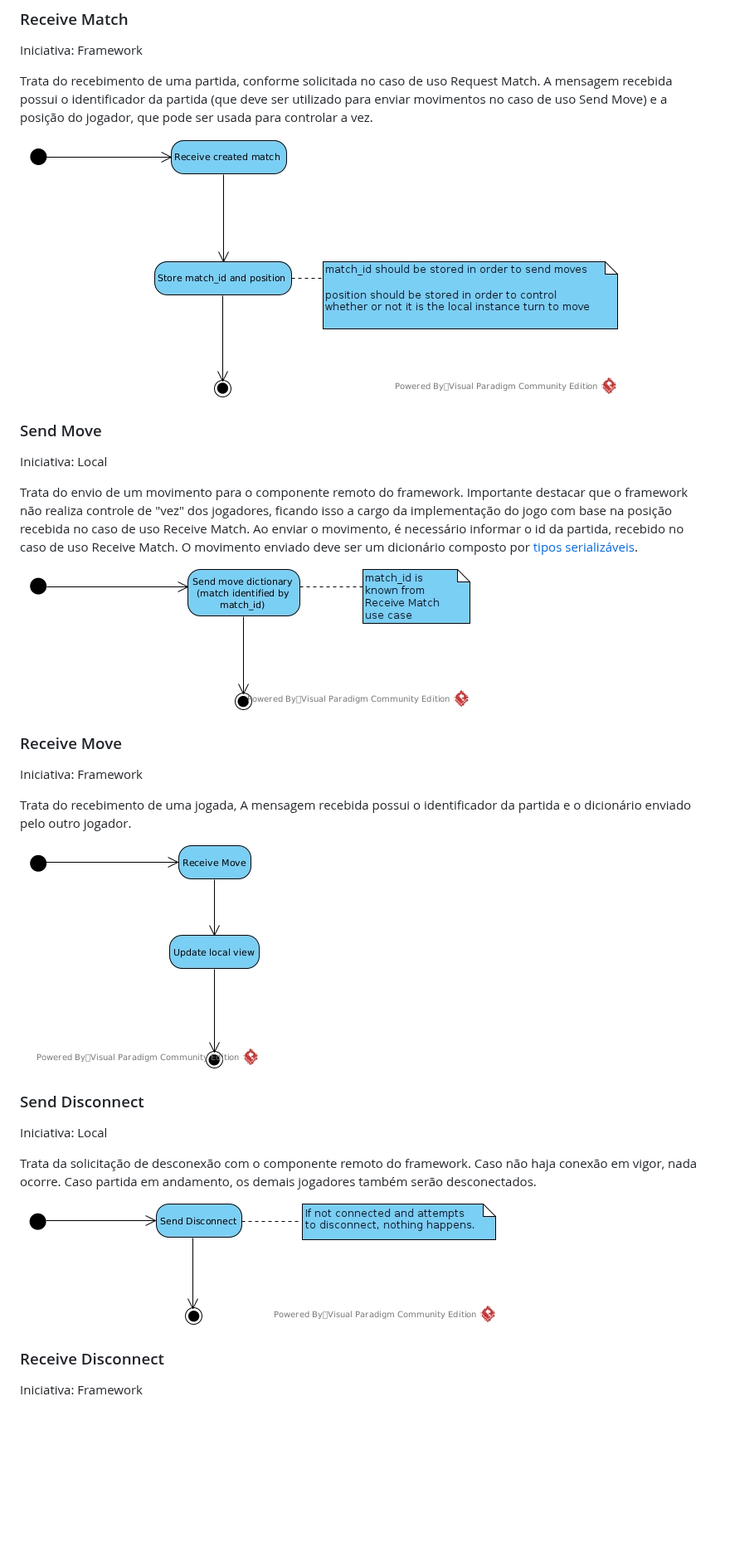
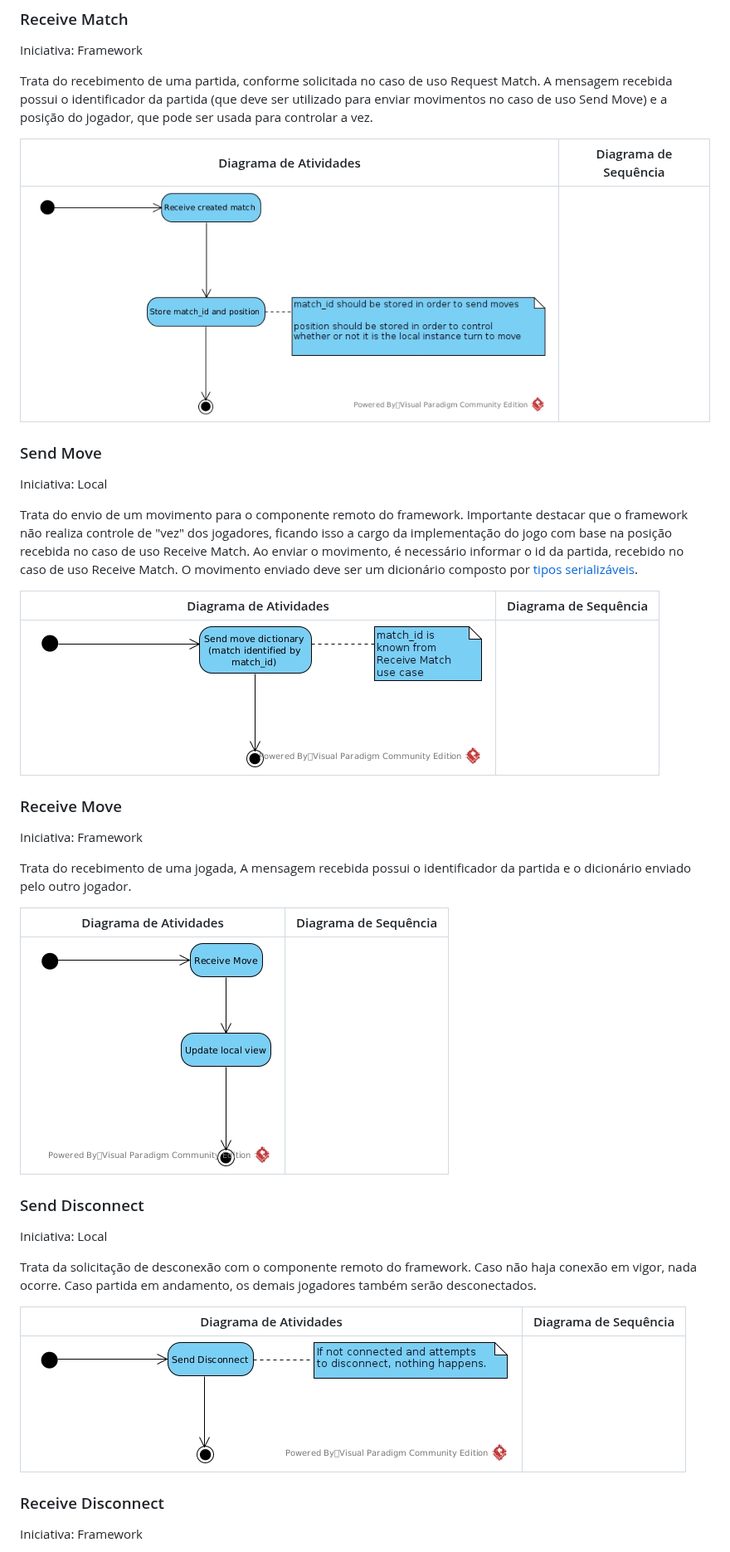
Before and after one commit to gabrielroza/py_netgames, a Markdown page: cookbook.md, the part around one of its changes. Shown at 83% size. GitHub-like rendering; blank space fills up the shorter version.

Commit message:
Diagram table

```diff
--- a/cookbook.md
+++ b/cookbook.md
@@ -81,7 +87,9 @@ Iniciativa: Framework
 
 Trata do recebimento de uma partida, conforme solicitada no caso de uso Request Match. A mensagem recebida possui o identificador da partida (que deve ser utilizado para enviar movimentos no caso de uso Send Move) e a posição do jogador, que pode ser usada para controlar a vez.
 
-![screenshot](/imgs/receive_match_activity_diagram.jpg)
+Diagrama de Atividades           |  Diagrama de Sequência
+:-------------------------:|:-------------------------:
+![screenshot](/imgs/receive_match_activity_diagram.jpg) |
 
 ### Send Move
 
@@ -89,7 +97,9 @@ Iniciativa: Local
 
 Trata do envio de um movimento para o componente remoto do framework. Importante destacar que o framework não realiza controle de "vez" dos jogadores, ficando isso a cargo da implementação do jogo com base na posição recebida no caso de uso Receive Match. Ao enviar o movimento, é necessário informar o id da partida, recebido no caso de uso Receive Match. O movimento enviado deve ser um dicionário composto por [tipos serializáveis](https://docs.python.org/3/library/json.html#json.JSONDecoder).
 
-![screenshot](/imgs/send_move_activity_diagram.jpg)
+Diagrama de Atividades           |  Diagrama de Sequência
+:-------------------------:|:-------------------------:
+![screenshot](/imgs/send_move_activity_diagram.jpg) |
 
 ### Receive Move
 
@@ -97,8 +107,9 @@ Iniciativa: Framework
 
 Trata do recebimento de uma jogada, A mensagem recebida possui o identificador da partida e o dicionário enviado pelo outro jogador.
 
-![screenshot](/imgs/receive_move_activity_diagram.jpg)
-
+Diagrama de Atividades           |  Diagrama de Sequência
+:-------------------------:|:-------------------------:
+![screenshot](/imgs/receive_move_activity_diagram.jpg)|
 
 ### Send Disconnect
 
@@ -106,8 +117,9 @@ Iniciativa: Local
 
 Trata da solicitação de desconexão com o componente remoto do framework. Caso não haja conexão em vigor, nada ocorre. Caso partida em andamento, os demais jogadores também serão desconectados.
 
-![screenshot](/imgs/send_disconnect_activity_diagram.jpg)
-
+Diagrama de Atividades           |  Diagrama de Sequência
+:-------------------------:|:-------------------------:
+![screenshot](/imgs/send_disconnect_activity_diagram.jpg)|
 
 ### Receive Disconnect
 
```
Also changed, not shown: other parts of cookbook.md (+15 -6 lines).
